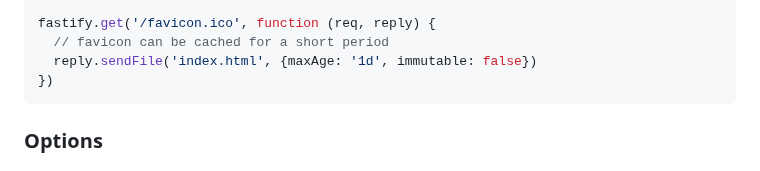
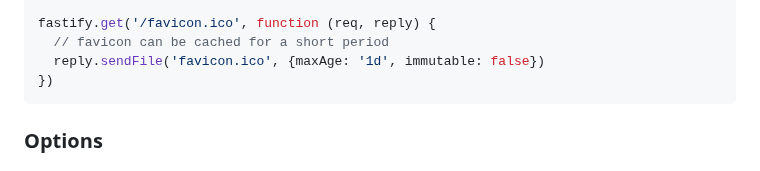
Before and after one commit to fastify/fastify-static, a Markdown page: README.md, the part around the change. Rendered like a GitHub page.

Commit message:
docs(readme): fix typo (#515)

````diff
--- a/README.md
+++ b/README.md
@@ -132,7 +132,7 @@ fastify.get('/', function (req, reply) {
 
 fastify.get('/favicon.ico', function (req, reply) {
   // favicon can be cached for a short period
-  reply.sendFile('index.html', {maxAge: '1d', immutable: false})
+  reply.sendFile('favicon.ico', {maxAge: '1d', immutable: false})
 })
 ```
 
````
